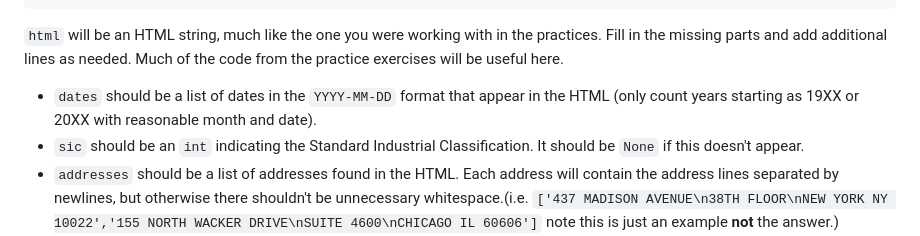
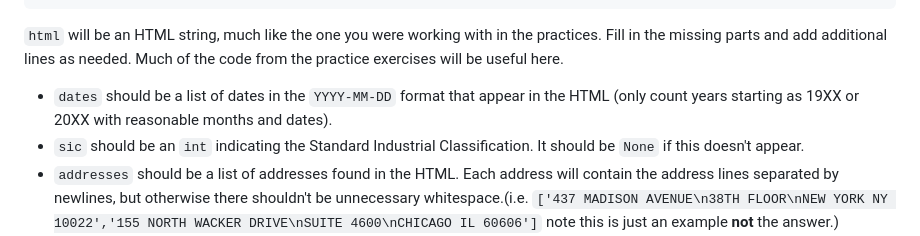
Before and after one commit to msyamkumar/cs320-s23-projects, a Markdown page: labs/edgar-util/README.md, the part around the change. Rendered like a GitHub page.

```diff
--- a/labs/edgar-util/README.md
+++ b/labs/edgar-util/README.md
@@ -371,7 +371,7 @@ in the practices.  Fill in the missing parts and add additional lines
 as needed.  Much of the code from the practice exercises will be
 useful here.
 
-* `dates` should be a list of dates in the `YYYY-MM-DD` format that appear in the HTML (only count years starting as 19XX or 20XX with reasonable month and date).
+* `dates` should be a list of dates in the `YYYY-MM-DD` format that appear in the HTML (only count years starting as 19XX or 20XX with reasonable months and dates).
 * `sic` should be an `int` indicating the Standard Industrial Classification.  It should be `None` if this doesn't appear.
 * `addresses` should be a list of addresses found in the HTML.  Each address will contain the address lines separated by newlines, but otherwise there shouldn't be unnecessary whitespace.(i.e. `['437 MADISON AVENUE\n38TH FLOOR\nNEW YORK NY 10022','155 NORTH WACKER DRIVE\nSUITE 4600\nCHICAGO IL 60606']` note this is just an example **not** the answer.)
 * `state()` should loop over the addresses.  If it finds one that contains two capital letters followed by 5 digits (for example, `WI 53706`), it should return what appears to be a state abbreviation (for example `WI`).  You don't need to check that the abbreviation is a valid state.  If nothing that looks like a state abbreviation appears, return `None`. Note: It must be exactly 2 capital letters and 5 digits, for example, you can't get `OX 12345` in `BOX 12345`.
```
